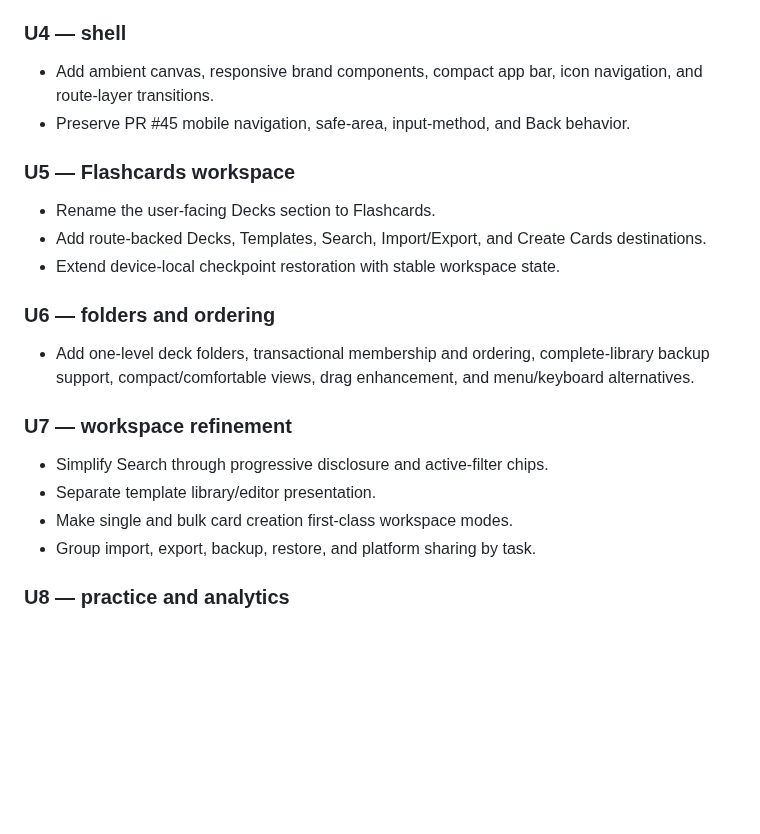
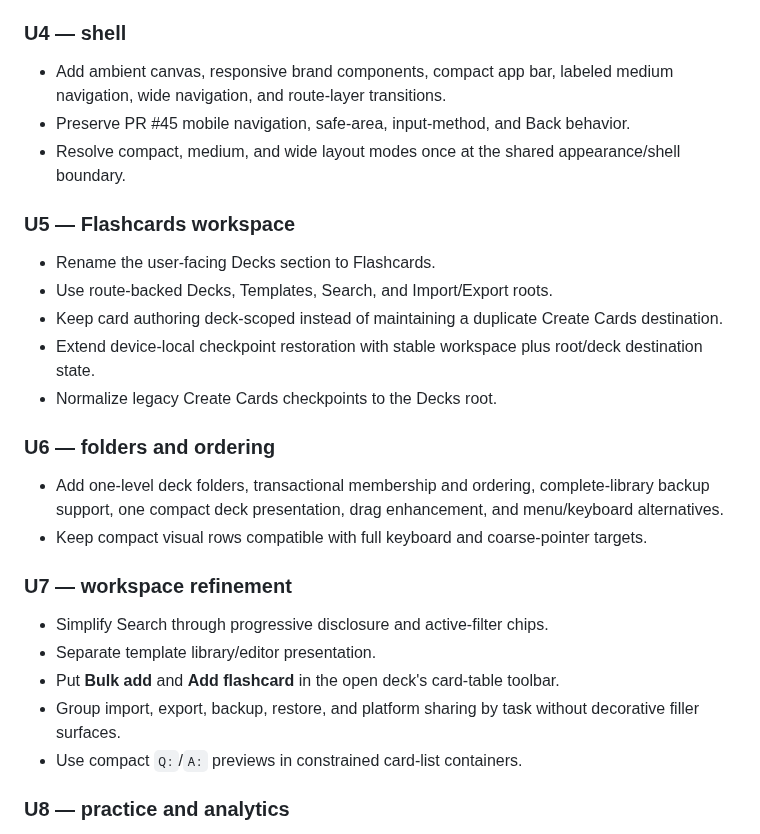
Before and after one commit to jferments/ostudy, a Markdown page: docs/development/ui-modernization-testing.md, the part around one of its changes. GitHub-like rendering; blank space fills up the shorter version.

```diff
--- a/docs/development/ui-modernization-testing.md
+++ b/docs/development/ui-modernization-testing.md
@@ -41,25 +43,30 @@ This document is the implementation ledger for phases U0–U9. It complements AD
 
 ### U4 — shell
 
-- Add ambient canvas, responsive brand components, compact app bar, icon navigation, and route-layer transitions.
+- Add ambient canvas, responsive brand components, compact app bar, labeled medium navigation, wide navigation, and route-layer transitions.
 - Preserve PR #45 mobile navigation, safe-area, input-method, and Back behavior.
+- Resolve compact, medium, and wide layout modes once at the shared appearance/shell boundary.
 
 ### U5 — Flashcards workspace
 
 - Rename the user-facing Decks section to Flashcards.
-- Add route-backed Decks, Templates, Search, Import/Export, and Create Cards destinations.
-- Extend device-local checkpoint restoration with stable workspace state.
+- Use route-backed Decks, Templates, Search, and Import/Export roots.
+- Keep card authoring deck-scoped instead of maintaining a duplicate Create Cards destination.
+- Extend device-local checkpoint restoration with stable workspace plus root/deck destination state.
+- Normalize legacy Create Cards checkpoints to the Decks root.
 
 ### U6 — folders and ordering
 
-- Add one-level deck folders, transactional membership and ordering, complete-library backup support, compact/comfortable views, drag enhancement, and menu/keyboard alternatives.
+- Add one-level deck folders, transactional membership and ordering, complete-library backup support, one compact deck presentation, drag enhancement, and menu/keyboard alternatives.
+- Keep compact visual rows compatible with full keyboard and coarse-pointer targets.
 
 ### U7 — workspace refinement
 
 - Simplify Search through progressive disclosure and active-filter chips.
 - Separate template library/editor presentation.
-- Make single and bulk card creation first-class workspace modes.
-- Group import, export, backup, restore, and platform sharing by task.
+- Put **Bulk add** and **Add flashcard** in the open deck's card-table toolbar.
+- Group import, export, backup, restore, and platform sharing by task without decorative filler surfaces.
+- Use compact `Q:`/`A:` previews in constrained card-list containers.
 
 ### U8 — practice and analytics
 
```
Also changed, not shown: other parts of docs/development/ui-modernization-testing.md (+17 -16 lines).
